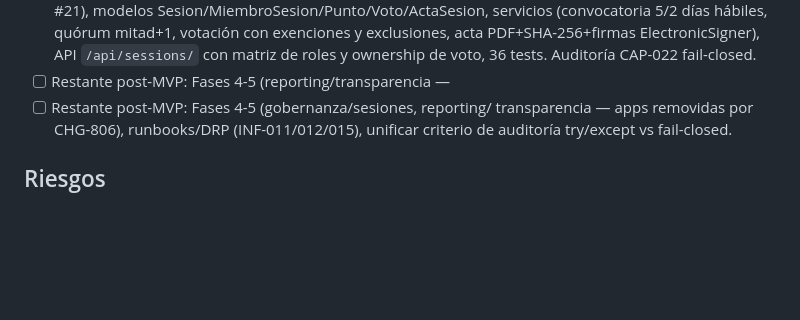
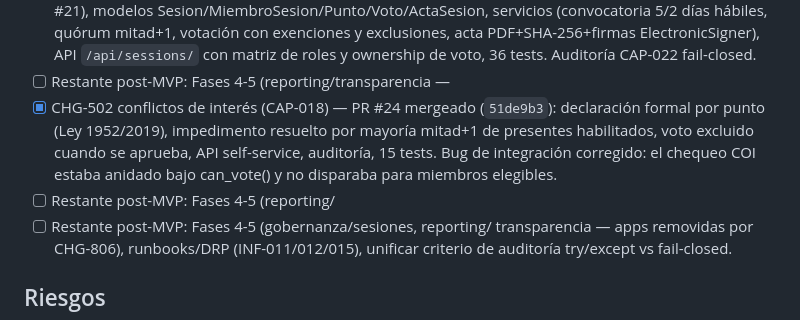
Before and after one commit to danielCH26/fodejas, a Markdown page: odd/tasks/mvp-route.md, the part around the change. Rendered like a GitHub page; blank space fills up the shorter version.

Commit message:
docs(odd): CHG-502 COI shipped (PR #24)

```diff
--- a/odd/tasks/mvp-route.md
+++ b/odd/tasks/mvp-route.md
@@ -187,6 +187,13 @@ Pendiente:
       `/api/sessions/` con matriz de roles y ownership de voto,
       36 tests. Auditoría CAP-022 fail-closed.
 - [ ] Restante post-MVP: Fases 4-5 (reporting/transparencia —
+- [x] CHG-502 conflictos de interés (CAP-018) — PR #24 mergeado
+      (`51de9b3`): declaración formal por punto (Ley 1952/2019),
+      impedimento resuelto por mayoría mitad+1 de presentes habilitados,
+      voto excluido cuando se aprueba, API self-service, auditoría,
+      15 tests. Bug de integración corregido: el chequeo COI estaba
+      anidado bajo can_vote() y no disparaba para miembros elegibles.
+- [ ] Restante post-MVP: Fases 4-5 (reporting/
 - [ ] Restante post-MVP: Fases 4-5 (gobernanza/sesiones, reporting/
       transparencia — apps removidas por CHG-806), runbooks/DRP
       (INF-011/012/015), unificar criterio de auditoría try/except vs
```
